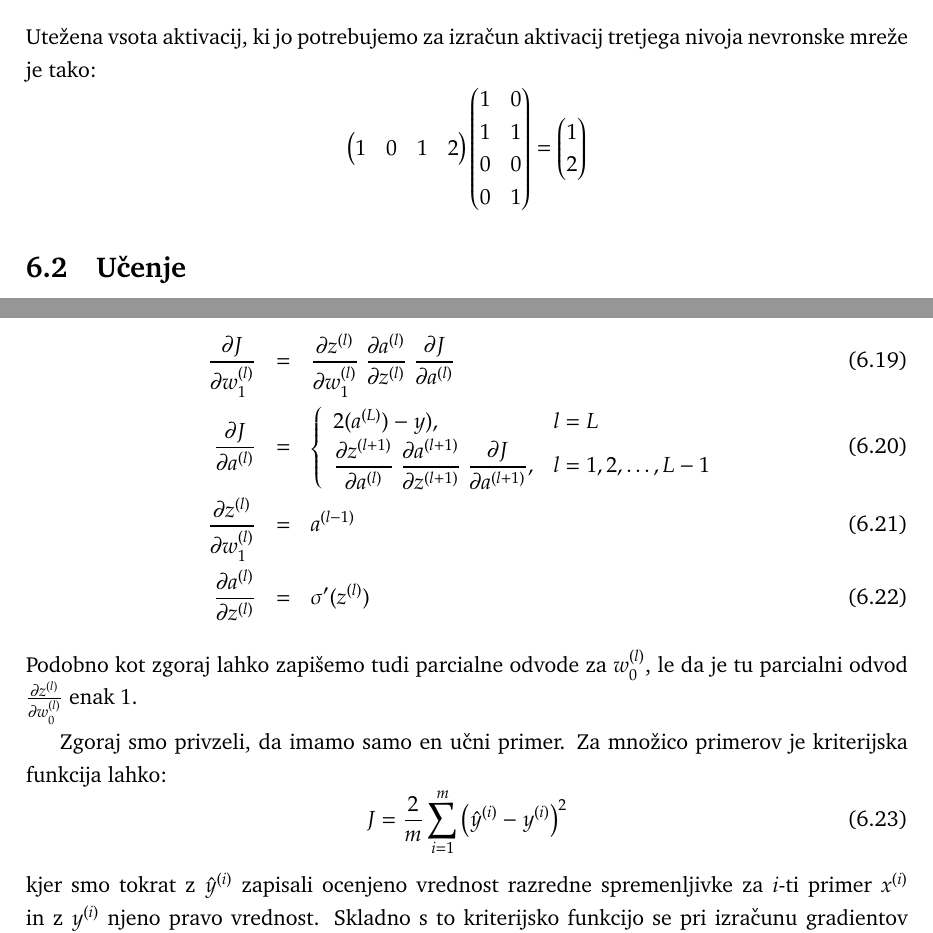
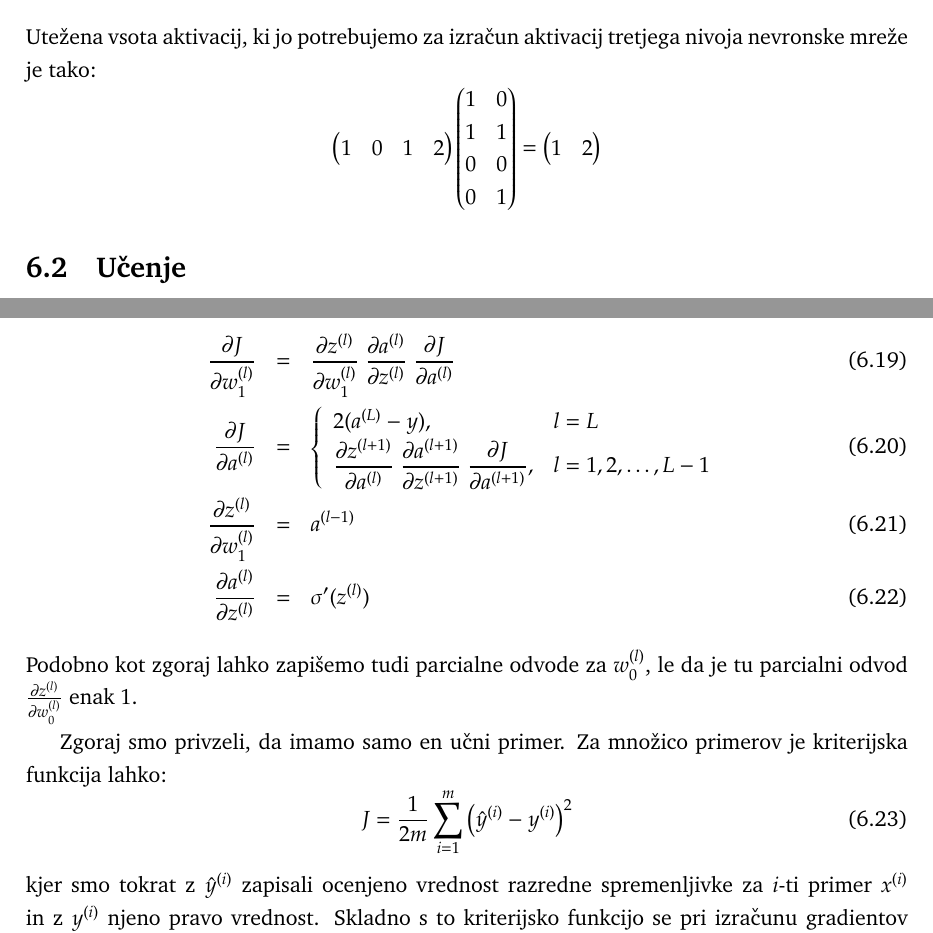
Before and after one commit to BlazZupan/ozp-zapiski, a LaTeX book (main.tex, which reads nevronske-mreze.tex): two parts of pages 59 and 63 of 67, joined at a grey line, cut so that both start at the same text. Compiled offline with pdfLaTeX.

Commit message:
Corrected some equations

```diff
--- a/nevronske-mreze.tex
+++ b/nevronske-mreze.tex
@@ -125,7 +125,7 @@ W^{(l)} = \begin{pmatrix} 1 & 0 \\ 1 & 1 \\ 0 & 0 \\ 0 & 1 \end{pmatrix}
 \[
 \begin{pmatrix}1 & 0 & 1 & 2\end{pmatrix}
 \begin{pmatrix} 1 & 0 \\ 1 & 1 \\ 0 & 0 \\ 0 & 1 \end{pmatrix} =
-\begin{pmatrix}1 \\ 2\end{pmatrix}
+\begin{pmatrix}1 & 2\end{pmatrix}      % \begin{pmatrix}1 \\ 2\end{pmatrix}
 \]
 
 \section{Učenje}
@@ -249,7 +249,7 @@ Izpišimo torej splošne enačbe za izračun gradientov po tem postopku, in pri
   \pd{J}{w_1^{(l)}} & = & \pd{z^{(l)}}{w_1^{(l)}}\ \pd{a^{(l)}}{z^{(l)}}\ \pd{J}{a^{(l)}} \\
   \pd{J}{a^{(l)}} & = & \left\{
     \begin{array}{ll}
-      2(a^{(L)})-y), & l=L \\
+      2(a^{(L)}-y), & l=L \\   %2(a^{(L)})-y), & l=L \\
       \displaystyle
       \pd{z^{(l+1)}}{a^{(l)}}\ \pd{a^{(l+1)}}{z^{(l+1)}}\ \pd{J}{a^{(l+1)}},
       & l=1,2,\ldots,L-1
@@ -261,7 +261,7 @@ Izpišimo torej splošne enačbe za izračun gradientov po tem postopku, in pri
 
 Zgoraj smo privzeli, da imamo samo en učni primer. Za množico primerov je kriterijska funkcija lahko:
 \begin{equation}
-J={2\over m}\sum_{i=1}^m \big( \hat{y}^{(i)} - y^{(i)}\big)^2
+J={1\over 2m}\sum_{i=1}^m \big( \hat{y}^{(i)} - y^{(i)}\big)^2  % J={2\over m}\sum_{i=1}^m \big( \hat{y}^{(i)} - y^{(i)}\big)^2
 \end{equation}
 \noindent kjer smo tokrat z $\hat{y}^{(i)}$ zapisali ocenjeno vrednost razredne spremenljivke za $i$-ti primer $x^{(i)}$ in z $y^{(i)}$ njeno pravo vrednost. Skladno s to kriterijsko funkcijo se pri izračunu gradientov spremeni le $\pd{J}{a^{(L)}}$, ki je sedaj enak povprečni vrednosti napake:
 \begin{equation}
```
Also changed, not shown: nevronske-mreze.tex (2 more changed lines).
